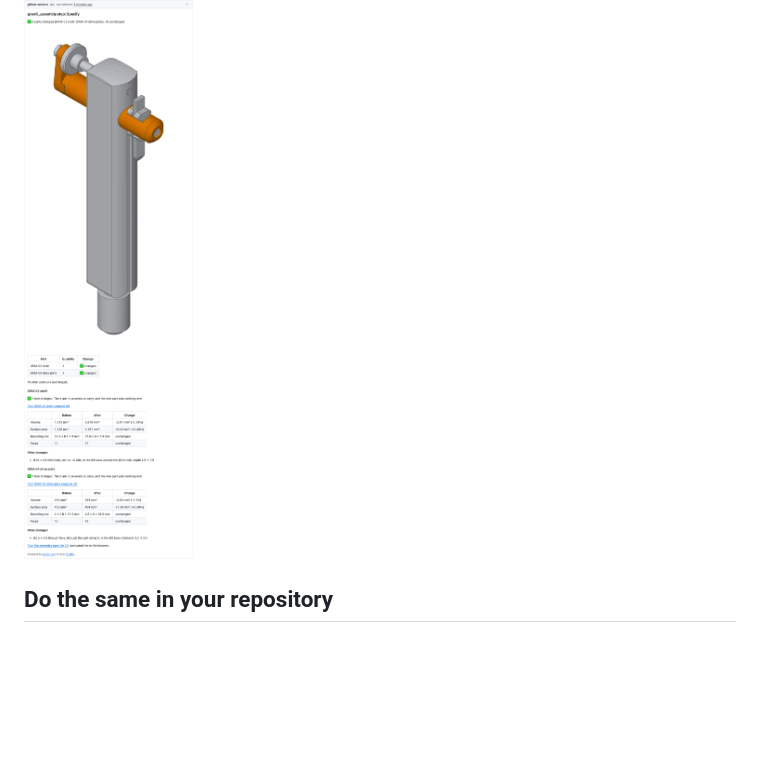
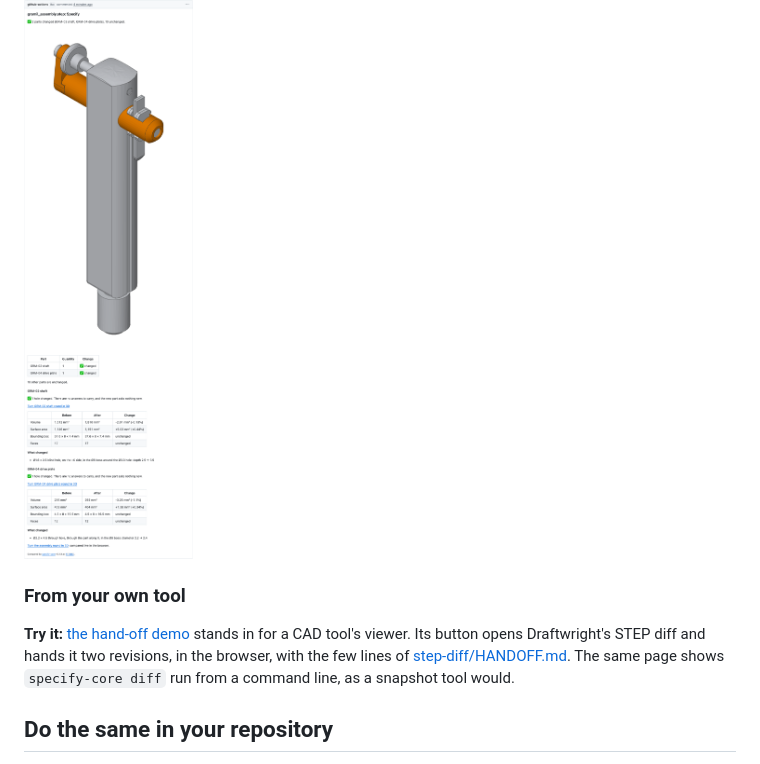
Before and after one commit to pzfreo/step-diff-demo, a Markdown page: README.md, the part around the change. Drawn GitHub-style; blank space fills up the shorter version.

Commit message:
README: the hand-off demo
Co-Authored-By: Claude Opus 5.5 <noreply@anthropic.com>
Claude-Session: https://claude.ai/code/session_016GmpQtjJzqbE5JGVExhGiL

```diff
--- a/README.md
+++ b/README.md
@@ -31,6 +31,13 @@ changed", and pictures the whole assembly with the changed parts in orange. Its
 assembly in 3D, or one part of it.
 
 ![The STEP diff comment on pull request #5](docs/assembly-comment.png)
+
+### From your own tool
+
+**Try it:** [the hand-off demo](https://pzfreo.github.io/step-diff-demo/handoff/) stands in for a CAD
+tool's viewer. Its button opens Draftwright's STEP diff and hands it two revisions, in the browser,
+with the few lines of [step-diff/HANDOFF.md](https://github.com/pzfreo/specify-core-rust/blob/main/step-diff/HANDOFF.md).
+The same page shows `specify-core diff` run from a command line, as a snapshot tool would.
 
 ## Do the same in your repository
 
```
